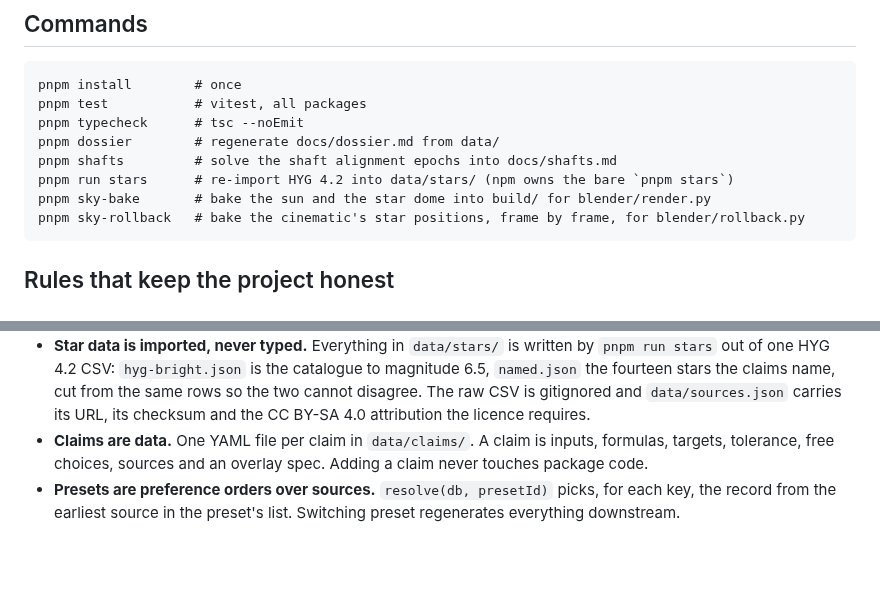
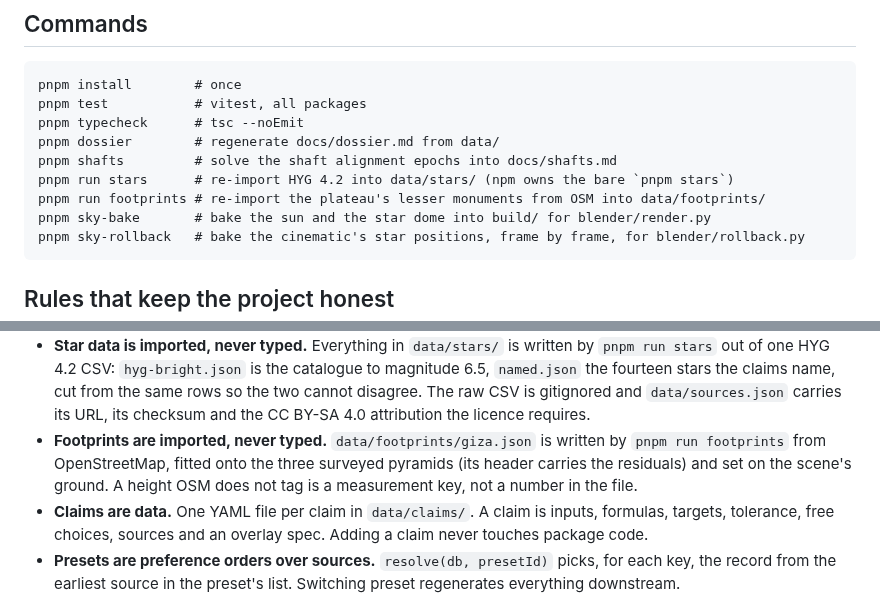
Before and after one commit to Samizdat-Publications/seked, a Markdown page: CLAUDE.md, 2 parts joined by grey strips. Rendered like a GitHub page; blank space fills up the shorter version.

````diff
--- a/CLAUDE.md
+++ b/CLAUDE.md
@@ -14,6 +14,7 @@ pnpm typecheck      # tsc --noEmit
 pnpm dossier        # regenerate docs/dossier.md from data/
 pnpm shafts         # solve the shaft alignment epochs into docs/shafts.md
 pnpm run stars      # re-import HYG 4.2 into data/stars/ (npm owns the bare `pnpm stars`)
+pnpm run footprints # re-import the plateau's lesser monuments from OSM into data/footprints/
 pnpm sky-bake       # bake the sun and the star dome into build/ for blender/render.py
 pnpm sky-rollback   # bake the cinematic's star positions, frame by frame, for blender/rollback.py
 ```
@@ -36,6 +37,11 @@ pnpm sky-rollback   # bake the cinematic's star positions, frame by frame, for b
   from the same rows so the two cannot disagree. The raw CSV is gitignored and
   `data/sources.json` carries its URL, its checksum and the CC BY-SA 4.0
   attribution the licence requires.
+- **Footprints are imported, never typed.** `data/footprints/giza.json` is
+  written by `pnpm run footprints` from OpenStreetMap, fitted onto the three
+  surveyed pyramids (its header carries the residuals) and set on the scene's
+  ground. A height OSM does not tag is a measurement key, not a number in the
+  file.
 - **Claims are data.** One YAML file per claim in `data/claims/`. A claim is
   inputs, formulas, targets, tolerance, free choices, sources and an overlay
   spec. Adding a claim never touches package code.
````
Also changed, not shown: README.md (+30 -16 lines), docs/progress/README.md (+1 -0 lines), docs/progress/log/2026-09-16T14-51-35Z--akhet--cdc4d90-dirty.png (added), 12 other files.
